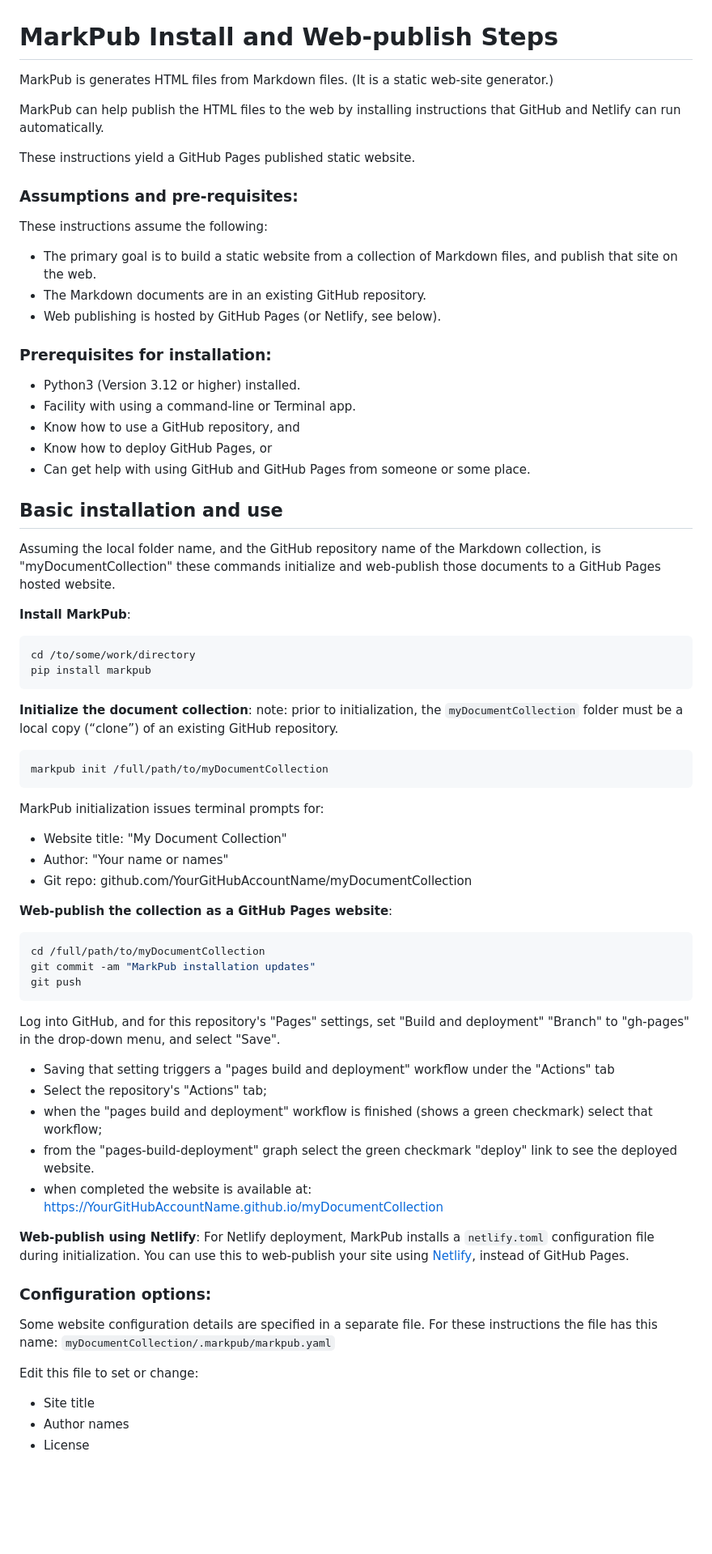
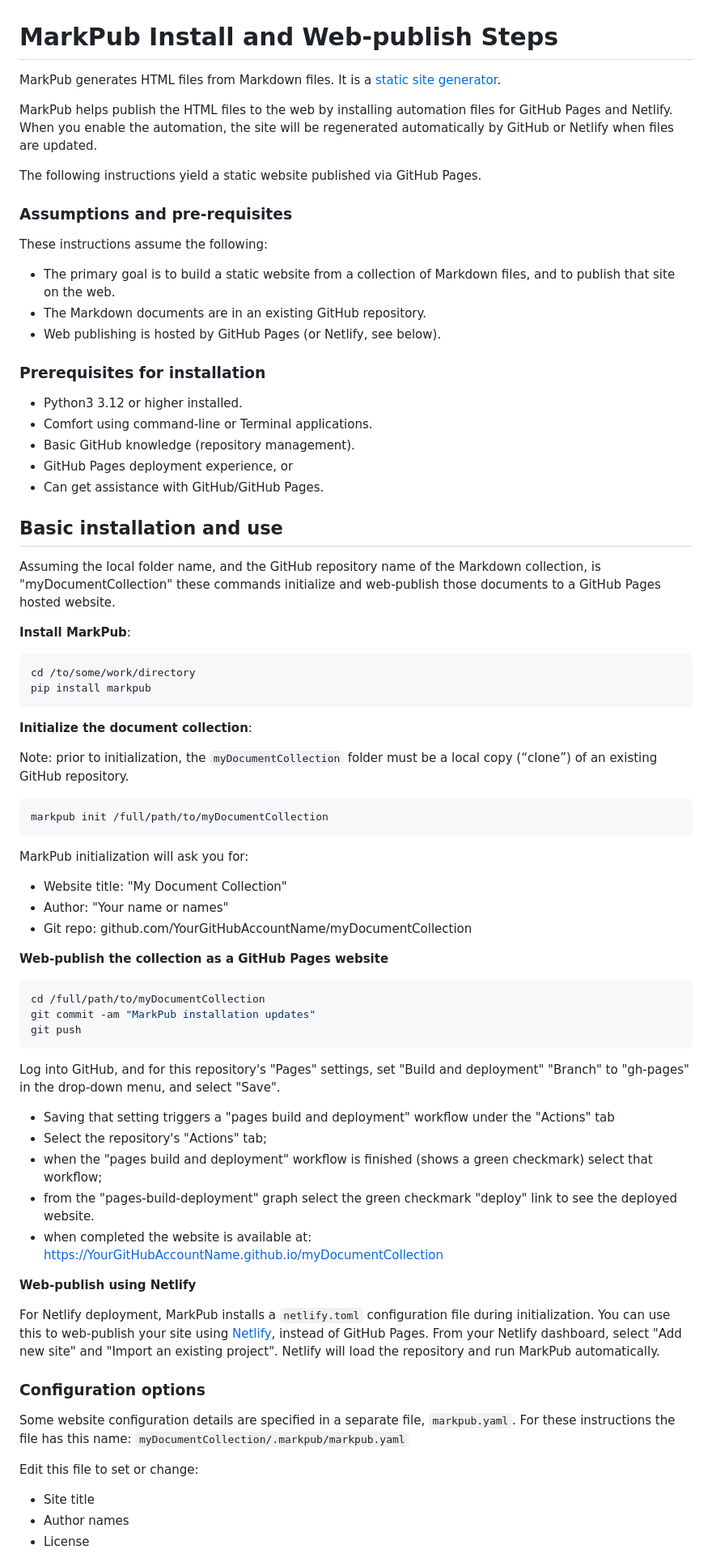
Before and after one commit to markpub/markpub-org, a Markdown page: documentation/MarkPub Install and Web-publish Steps.md, the part around the change printed below. Shown: that part at 81% size. Drawn GitHub-style; blank space fills up the shorter version.

Commit message:
Update 'MarkPub Install and Web-publish Steps.md'
Mostly wording and formatting tweaks.

````diff
--- a/documentation/MarkPub Install and Web-publish Steps.md
+++ b/documentation/MarkPub Install and Web-publish Steps.md
@@ -1,48 +1,53 @@
 # MarkPub Install and Web-publish Steps
 
-MarkPub is generates HTML files from Markdown files. (It is a static web-site generator.)
+MarkPub generates HTML files from Markdown files. It is a [static site generator](https://en.wikipedia.org/wiki/Static_site_generator).
 
-MarkPub can help publish the HTML files to the web by installing instructions that GitHub and Netlify can run automatically.
+MarkPub helps publish the HTML files to the web by installing automation files for GitHub Pages and Netlify. When you enable the automation, the site will be regenerated automatically by GitHub or Netlify when files are updated.
 
-These instructions yield a GitHub Pages published static website.
-### Assumptions and pre-requisites:
+The following instructions yield a static website published via GitHub Pages.
+
+### Assumptions and pre-requisites
 
 These instructions assume the following:
-- The primary goal is to build a static website from a collection of Markdown files, and publish that site on the web.
+
+- The primary goal is to build a static website from a collection of Markdown files, and to publish that site on the web.
 - The Markdown documents are in an existing GitHub repository.
 - Web publishing is hosted by GitHub Pages (or Netlify, see below).
 
-### Prerequisites for installation:
+### Prerequisites for installation
 
-- Python3 (Version 3.12 or higher) installed.
-- Facility with using a command-line or Terminal app.
-- Know how to use a GitHub repository, and
-- Know how to deploy GitHub Pages, or
-- Can get help with using GitHub and GitHub Pages from someone or some place.
+- Python3 3.12 or higher installed.
+- Comfort using command-line or Terminal applications.
+- Basic GitHub knowledge (repository management).
+- GitHub Pages deployment experience, or
+- Can get assistance with GitHub/GitHub Pages.
 
 ## Basic installation and use
 
 Assuming the local folder name, and the GitHub repository name of the Markdown collection, is "myDocumentCollection" these commands initialize and web-publish those documents to a GitHub Pages hosted website.
 
 **Install MarkPub**:
+
 ```shell
 cd /to/some/work/directory
 pip install markpub
 ```
 
 **Initialize the document collection**:
-note: prior to initialization, the `myDocumentCollection` folder must be a local copy (“clone”) of an existing GitHub repository.
+
+Note: prior to initialization, the `myDocumentCollection` folder must be a local copy (“clone”) of an existing GitHub repository.
+
 ```shell
 markpub init /full/path/to/myDocumentCollection
 ```
 
-MarkPub initialization issues terminal prompts for:
+MarkPub initialization will ask you for:
 
 - Website title: "My Document Collection"
 - Author: "Your name or names"
 - Git repo: github.com/YourGitHubAccountName/myDocumentCollection
 
-**Web-publish the collection as a GitHub Pages website**:
+**Web-publish the collection as a GitHub Pages website**
 
 ```shell
 cd /full/path/to/myDocumentCollection
@@ -51,21 +56,24 @@ git push
 ```
 
 Log into GitHub, and for this repository's "Pages" settings, set "Build and deployment" "Branch" to "gh-pages" in the drop-down menu, and select "Save".
- - Saving that setting triggers a "pages build and deployment" workflow under the "Actions" tab
- - Select the repository's "Actions" tab;
- - when the "pages build and deployment" workflow is finished (shows a green checkmark) select that workflow;
- - from the "pages-build-deployment" graph select the green checkmark
-          "deploy" link to see the deployed website.
- - when completed the website is available at:
+
+- Saving that setting triggers a "pages build and deployment" workflow under the "Actions" tab
+- Select the repository's "Actions" tab;
+- when the "pages build and deployment" workflow is finished (shows a green checkmark) select that workflow;
+- from the "pages-build-deployment" graph select the green checkmark "deploy" link to see the deployed website.
+- when completed the website is available at:
   <https://YourGitHubAccountName.github.io/myDocumentCollection>
 
-**Web-publish using Netlify**: For Netlify deployment, MarkPub installs a `netlify.toml` configuration file during initialization. You can use this to web-publish your site using [Netlify](https://netlify.app), instead of GitHub Pages.
+**Web-publish using Netlify**
 
-### Configuration  options:
+For Netlify deployment, MarkPub installs a `netlify.toml` configuration file during initialization. You can use this to web-publish your site using [Netlify](https://netlify.app), instead of GitHub Pages. From your Netlify dashboard, select "Add new site" and "Import an existing project". Netlify will load the repository and run MarkPub automatically.
 
-Some website configuration details are specified in a separate file. For these instructions the file has this name:  `myDocumentCollection/.markpub/markpub.yaml`
+### Configuration  options
+
+Some website configuration details are specified in a separate file, `markpub.yaml`. For these instructions the file has this name:  `myDocumentCollection/.markpub/markpub.yaml`
 
 Edit this file to set or change:
+
 - Site title
 - Author names
 - License
````
Also changed, not shown: other parts of documentation/MarkPub Install and Web-publish Steps.md (+2 -1 lines).
